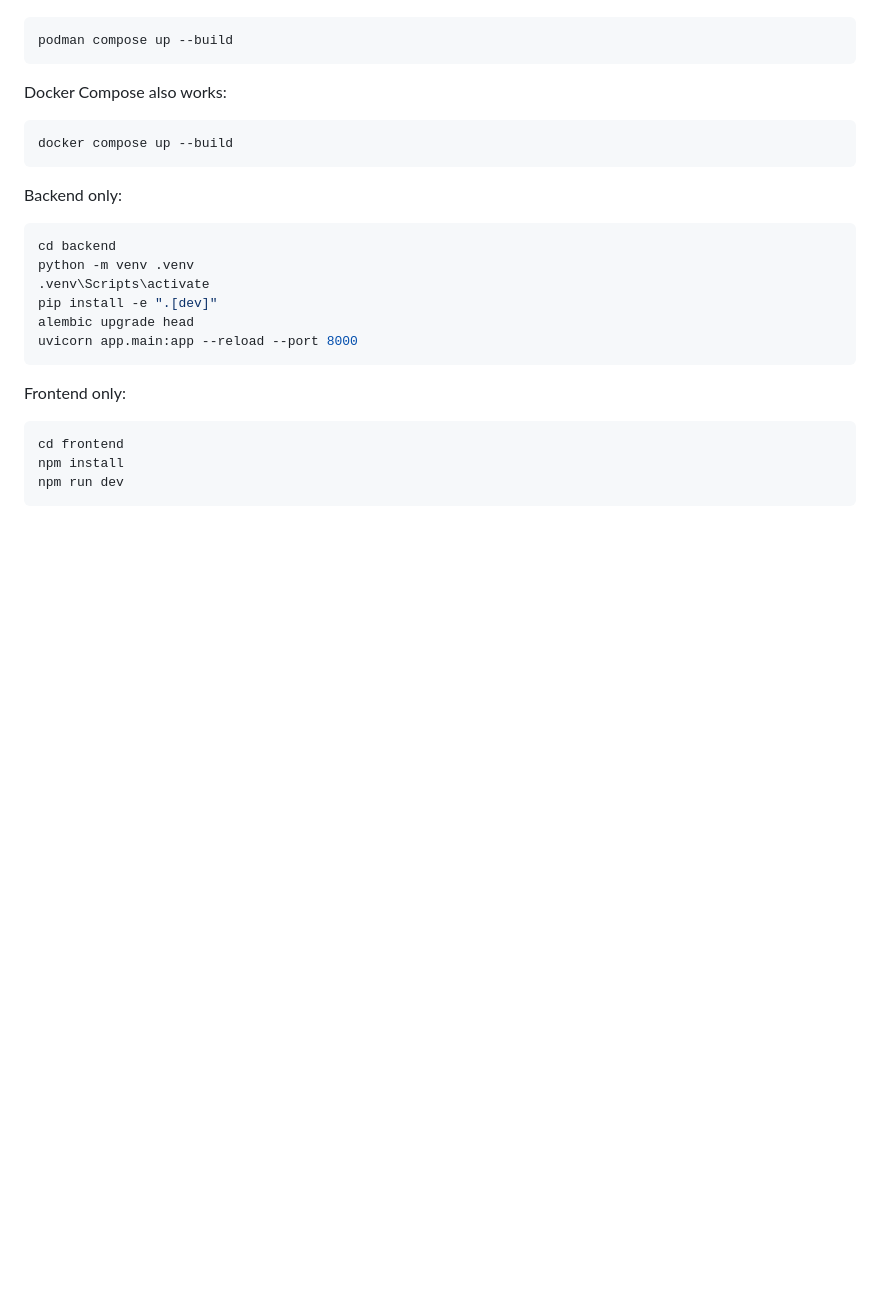
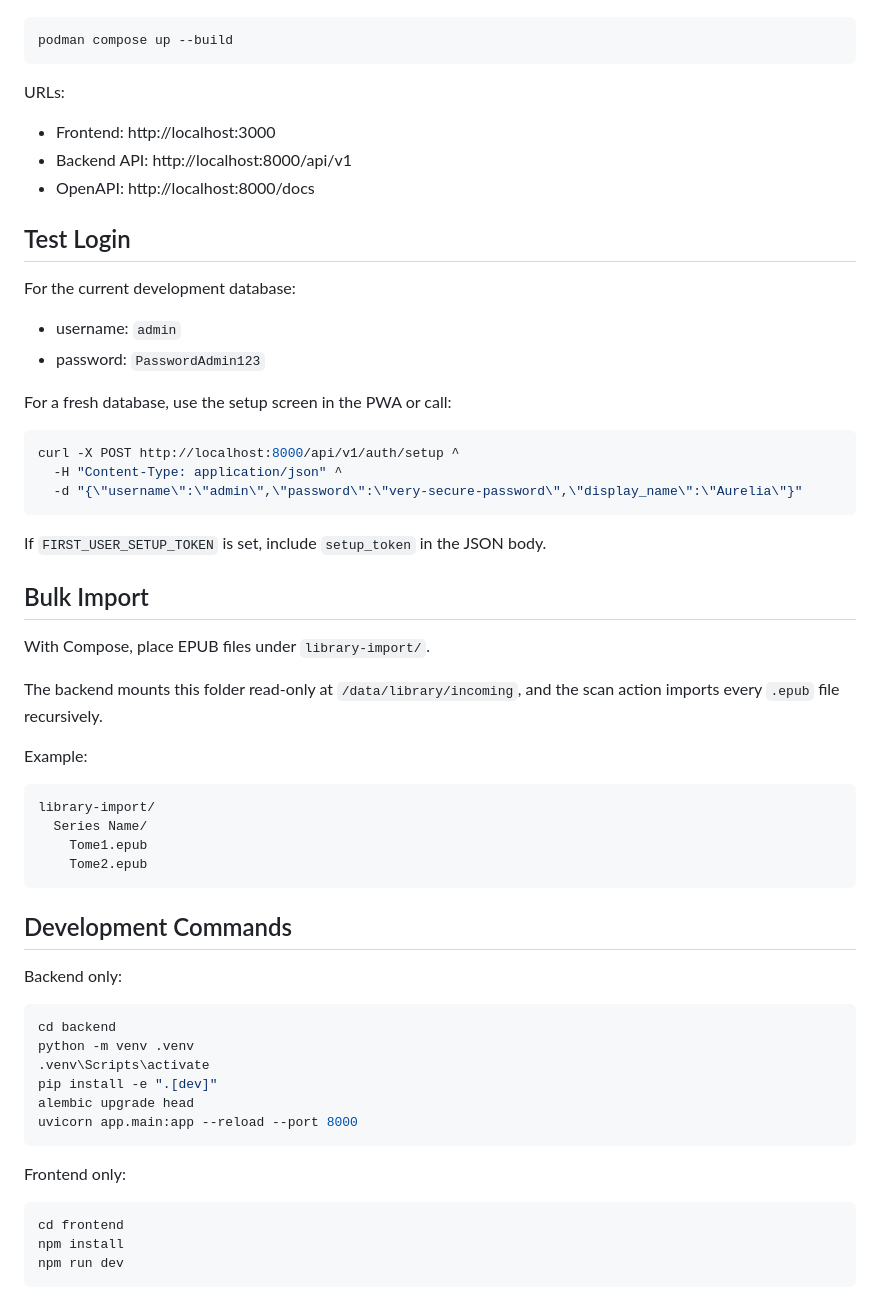
Before and after one commit to BYTOOX/ebook-manager, a Markdown page: README.md, the part around one of its changes. Rendered like a GitHub page; blank space fills up the shorter version.

````diff
--- a/README.md
+++ b/README.md
@@ -50,11 +73,45 @@ Start the full stack:
 podman compose up --build
 ```
 
-Docker Compose also works:
+URLs:
+
+- Frontend: http://localhost:3000
+- Backend API: http://localhost:8000/api/v1
+- OpenAPI: http://localhost:8000/docs
+
+## Test Login
+
+For the current development database:
+
+- username: `admin`
+- password: `PasswordAdmin123`
+
+For a fresh database, use the setup screen in the PWA or call:
 
 ```bash
-docker compose up --build
+curl -X POST http://localhost:8000/api/v1/auth/setup ^
+  -H "Content-Type: application/json" ^
+  -d "{\"username\":\"admin\",\"password\":\"very-secure-password\",\"display_name\":\"Aurelia\"}"
 ```
+
+If `FIRST_USER_SETUP_TOKEN` is set, include `setup_token` in the JSON body.
+
+## Bulk Import
+
+With Compose, place EPUB files under `library-import/`.
+
+The backend mounts this folder read-only at `/data/library/incoming`, and the scan action imports every `.epub` file recursively.
+
+Example:
+
+```txt
+library-import/
+  Series Name/
+    Tome1.epub
+    Tome2.epub
+```
+
+## Development Commands
 
 Backend only:
 
````
Also changed, not shown: other parts of README.md (+48 -73 lines).
